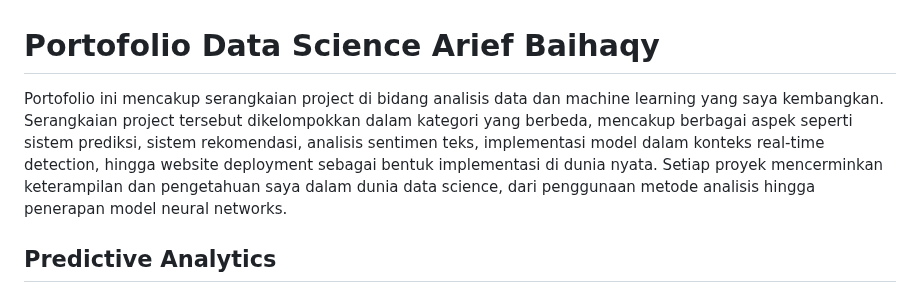
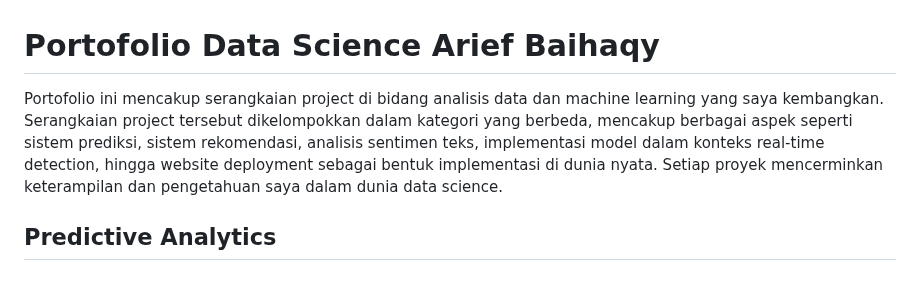
Before and after one commit to Arief-netizen/Portofolio-Proyek-DataScience-ML-AI, a Markdown page: README.md, the part around the change. GitHub-like rendering.

```diff
--- a/README.md
+++ b/README.md
@@ -1,6 +1,6 @@
 # Portofolio Data Science Arief Baihaqy
 
-Portofolio ini mencakup serangkaian project di bidang analisis data dan machine learning yang saya kembangkan. Serangkaian project tersebut dikelompokkan dalam kategori yang berbeda, mencakup berbagai aspek seperti sistem prediksi, sistem rekomendasi, analisis sentimen teks, implementasi model dalam konteks real-time detection, hingga website deployment sebagai bentuk implementasi di dunia nyata. Setiap proyek mencerminkan keterampilan dan pengetahuan saya dalam dunia data science, dari penggunaan metode analisis hingga penerapan model neural networks.
+Portofolio ini mencakup serangkaian project di bidang analisis data dan machine learning yang saya kembangkan. Serangkaian project tersebut dikelompokkan dalam kategori yang berbeda, mencakup berbagai aspek seperti sistem prediksi, sistem rekomendasi, analisis sentimen teks, implementasi model dalam konteks real-time detection, hingga website deployment sebagai bentuk implementasi di dunia nyata. Setiap proyek mencerminkan keterampilan dan pengetahuan saya dalam dunia data science.
 
 ## Predictive Analytics
 - ### Predictive Analytics Harga Berlian
```
